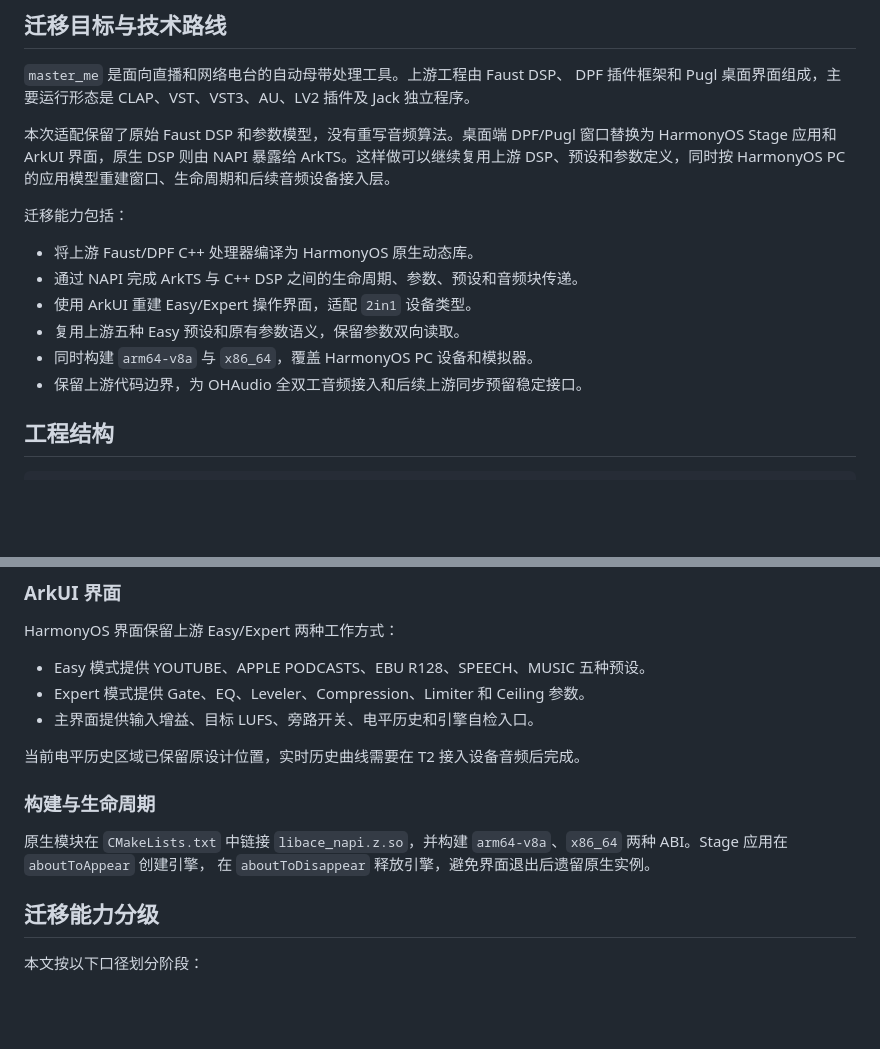
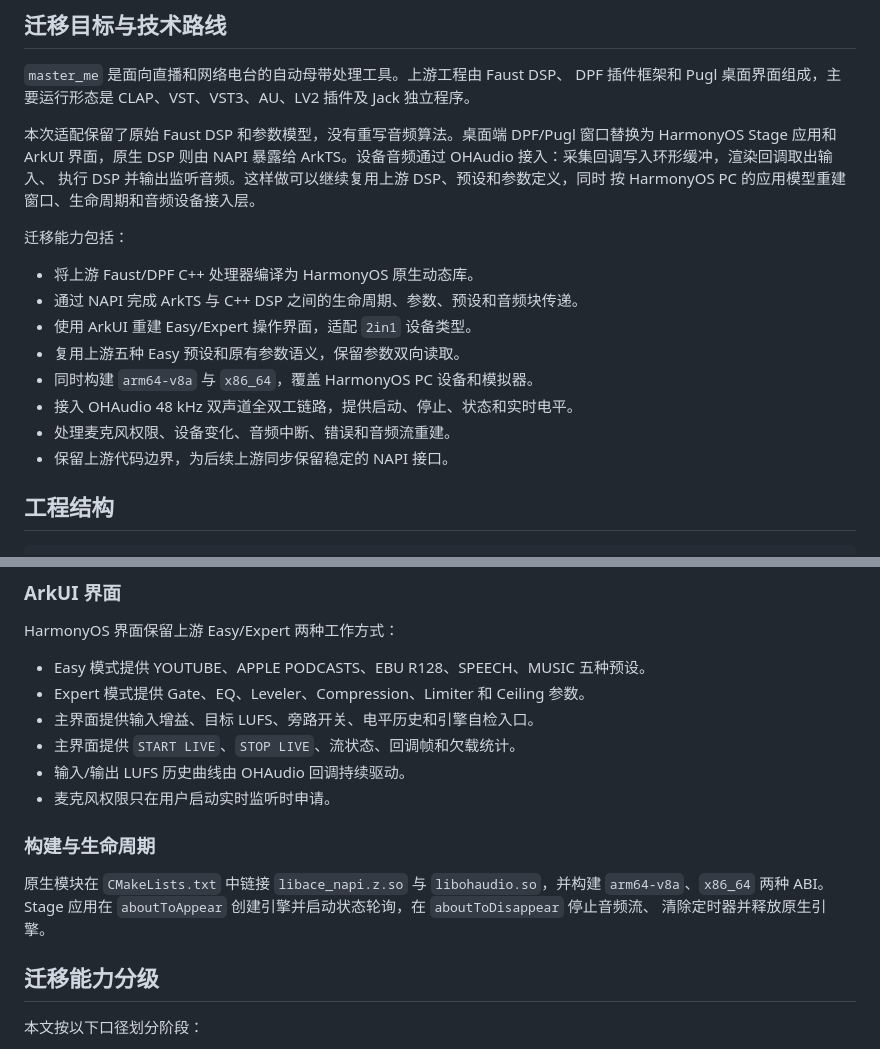
Before and after one commit to xiaopeng-126/ohos_master_me, a Markdown page: README.OpenHarmony_CN.md, 2 parts joined by grey strips. Drawn GitHub-style; blank space fills up the shorter version.

```diff
--- a/README.OpenHarmony_CN.md
+++ b/README.OpenHarmony_CN.md
@@ -16,8 +16,9 @@ DPF 插件框架和 Pugl 桌面界面组成，主要运行形态是 CLAP、VST
 
 本次适配保留了原始 Faust DSP 和参数模型，没有重写音频算法。桌面端 DPF/Pugl
 窗口替换为 HarmonyOS Stage 应用和 ArkUI 界面，原生 DSP 则由 NAPI 暴露给
-ArkTS。这样做可以继续复用上游 DSP、预设和参数定义，同时按 HarmonyOS PC
-的应用模型重建窗口、生命周期和后续音频设备接入层。
+ArkTS。设备音频通过 OHAudio 接入：采集回调写入环形缓冲，渲染回调取出输入、
+执行 DSP 并输出监听音频。这样做可以继续复用上游 DSP、预设和参数定义，同时
+按 HarmonyOS PC 的应用模型重建窗口、生命周期和音频设备接入层。
 
 迁移能力包括：
 
@@ -26,7 +27,9 @@ ArkTS。这样做可以继续复用上游 DSP、预设和参数定义，同时
 - 使用 ArkUI 重建 Easy/Expert 操作界面，适配 `2in1` 设备类型。
 - 复用上游五种 Easy 预设和原有参数语义，保留参数双向读取。
 - 同时构建 `arm64-v8a` 与 `x86_64`，覆盖 HarmonyOS PC 设备和模拟器。
-- 保留上游代码边界，为 OHAudio 全双工音频接入和后续上游同步预留稳定接口。
+- 接入 OHAudio 48 kHz 双声道全双工链路，提供启动、停止、状态和实时电平。
+- 处理麦克风权限、设备变化、音频中断、错误和音频流重建。
+- 保留上游代码边界，为后续上游同步保留稳定的 NAPI 接口。
 
 ## 工程结构
 
@@ -160,14 +176,16 @@ HarmonyOS 界面保留上游 Easy/Expert 两种工作方式：
 - Easy 模式提供 YOUTUBE、APPLE PODCASTS、EBU R128、SPEECH、MUSIC 五种预设。
 - Expert 模式提供 Gate、EQ、Leveler、Compression、Limiter 和 Ceiling 参数。
 - 主界面提供输入增益、目标 LUFS、旁路开关、电平历史和引擎自检入口。
-
-当前电平历史区域已保留原设计位置，实时历史曲线需要在 T2 接入设备音频后完成。
+- 主界面提供 `START LIVE`、`STOP LIVE`、流状态、回调帧和欠载统计。
+- 输入/输出 LUFS 历史曲线由 OHAudio 回调持续驱动。
+- 麦克风权限只在用户启动实时监听时申请。
 
 ### 构建与生命周期
 
-原生模块在 `CMakeLists.txt` 中链接 `libace_napi.z.so`，并构建
-`arm64-v8a`、`x86_64` 两种 ABI。Stage 应用在 `aboutToAppear` 创建引擎，
-在 `aboutToDisappear` 释放引擎，避免界面退出后遗留原生实例。
+原生模块在 `CMakeLists.txt` 中链接 `libace_napi.z.so` 与
+`libohaudio.so`，并构建 `arm64-v8a`、`x86_64` 两种 ABI。Stage 应用在
+`aboutToAppear` 创建引擎并启动状态轮询，在 `aboutToDisappear` 停止音频流、
+清除定时器并释放原生引擎。
 
 ## 迁移能力分级
 
```
Also changed, not shown: other parts of README.OpenHarmony_CN.md (+60 -23 lines), HARMONYOS.md (+17 -10 lines), docs/masterme-v3-live.jpeg (added), 7 other files.
